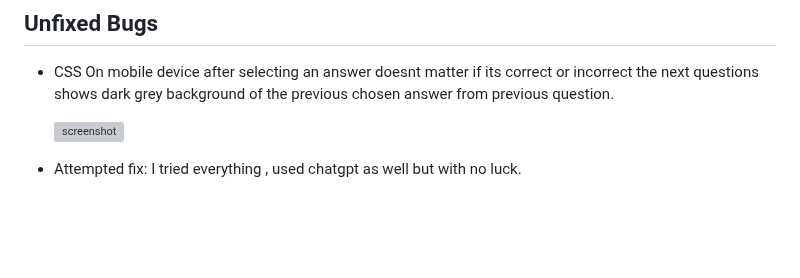
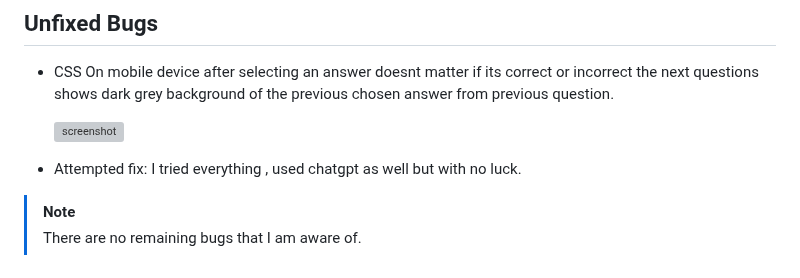
Before and after one commit to marina9222/Bulgarian-Quiz-App, a Markdown page: TESTING.md, the part around the change. GitHub-like rendering; blank space fills up the shorter version; grey boxes are pictures that could not be loaded.

Commit message:
Add: Finished the last things on testing md

```diff
--- a/TESTING.md
+++ b/TESTING.md
@@ -142,3 +142,6 @@ Defensive programming was manually tested with the below user acceptance testing
   ![screenshot](documentation/bugs/bug05.png)
 
 - Attempted fix: I tried everything , used chatgpt as well but with no luck.
+
+> [!NOTE]
+> There are no remaining bugs that I am aware of.
```
